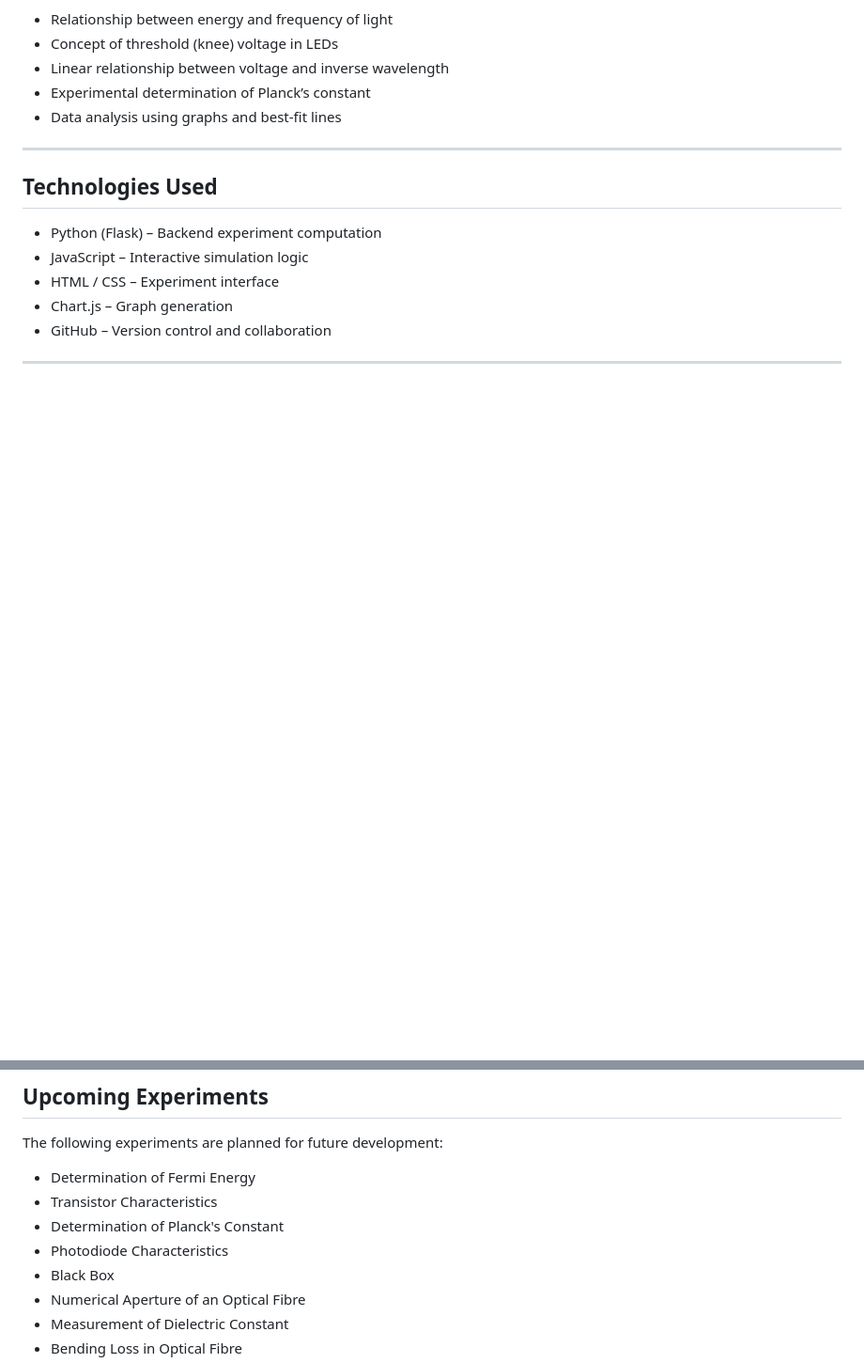
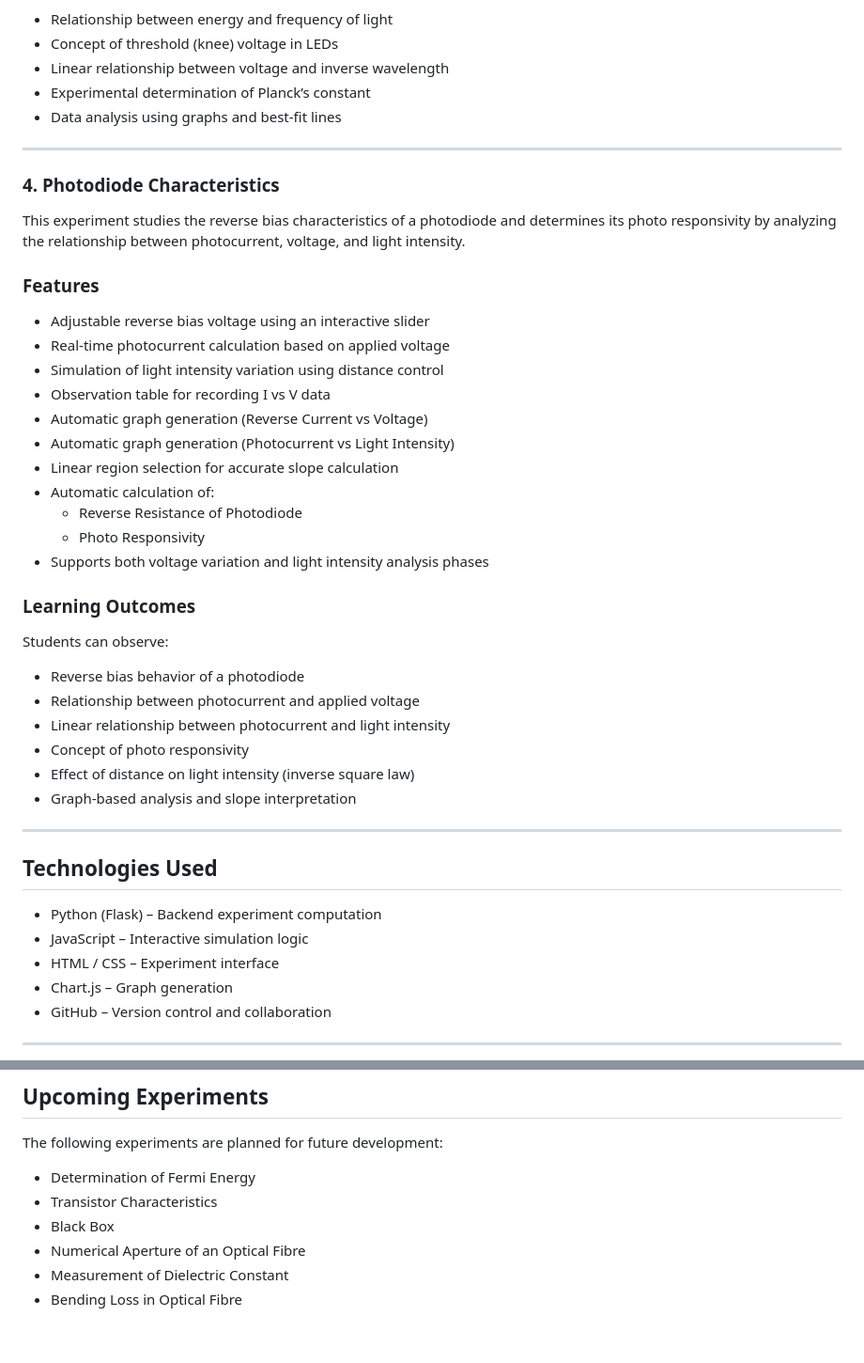
Before and after one commit to sushxnth17/virtual-physics-lab, a Markdown page: README.md, 2 parts joined by grey strips. Shown at 94% size. Drawn GitHub-style; blank space fills up the shorter version.

Commit message:
Update README file to show addition of photodiode characteristics expt

```diff
--- a/README.md
+++ b/README.md
@@ -116,6 +116,37 @@ Students can observe:
 
 ---
 
+### 4. Photodiode Characteristics
+
+This experiment studies the reverse bias characteristics of a photodiode and determines its photo responsivity by analyzing the relationship between photocurrent, voltage, and light intensity.
+
+### Features
+
+- Adjustable reverse bias voltage using an interactive slider
+- Real-time photocurrent calculation based on applied voltage
+- Simulation of light intensity variation using distance control
+- Observation table for recording I vs V data
+- Automatic graph generation (Reverse Current vs Voltage)
+- Automatic graph generation (Photocurrent vs Light Intensity)
+- Linear region selection for accurate slope calculation
+- Automatic calculation of:
+  - Reverse Resistance of Photodiode
+  - Photo Responsivity
+- Supports both voltage variation and light intensity analysis phases
+
+### Learning Outcomes
+
+Students can observe:
+
+- Reverse bias behavior of a photodiode
+- Relationship between photocurrent and applied voltage
+- Linear relationship between photocurrent and light intensity
+- Concept of photo responsivity
+- Effect of distance on light intensity (inverse square law)
+- Graph-based analysis and slope interpretation
+
+---
+
 ## Technologies Used
 
 - Python (Flask) – Backend experiment computation
@@ -132,8 +163,6 @@ The following experiments are planned for future development:
 
 - Determination of Fermi Energy
 - Transistor Characteristics
-- Determination of Planck's Constant
-- Photodiode Characteristics
 - Black Box
 - Numerical Aperture of an Optical Fibre
 - Measurement of Dielectric Constant
```
